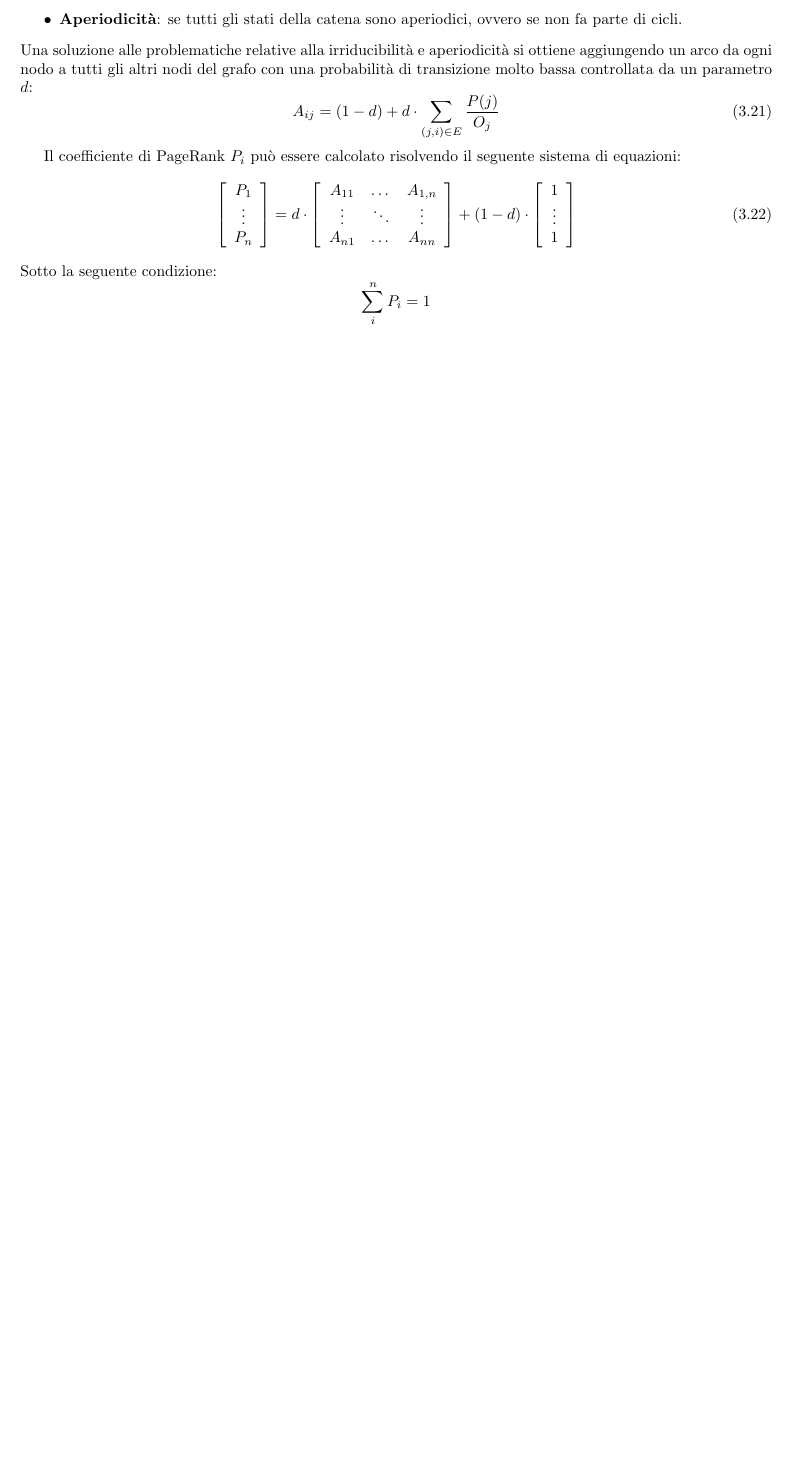
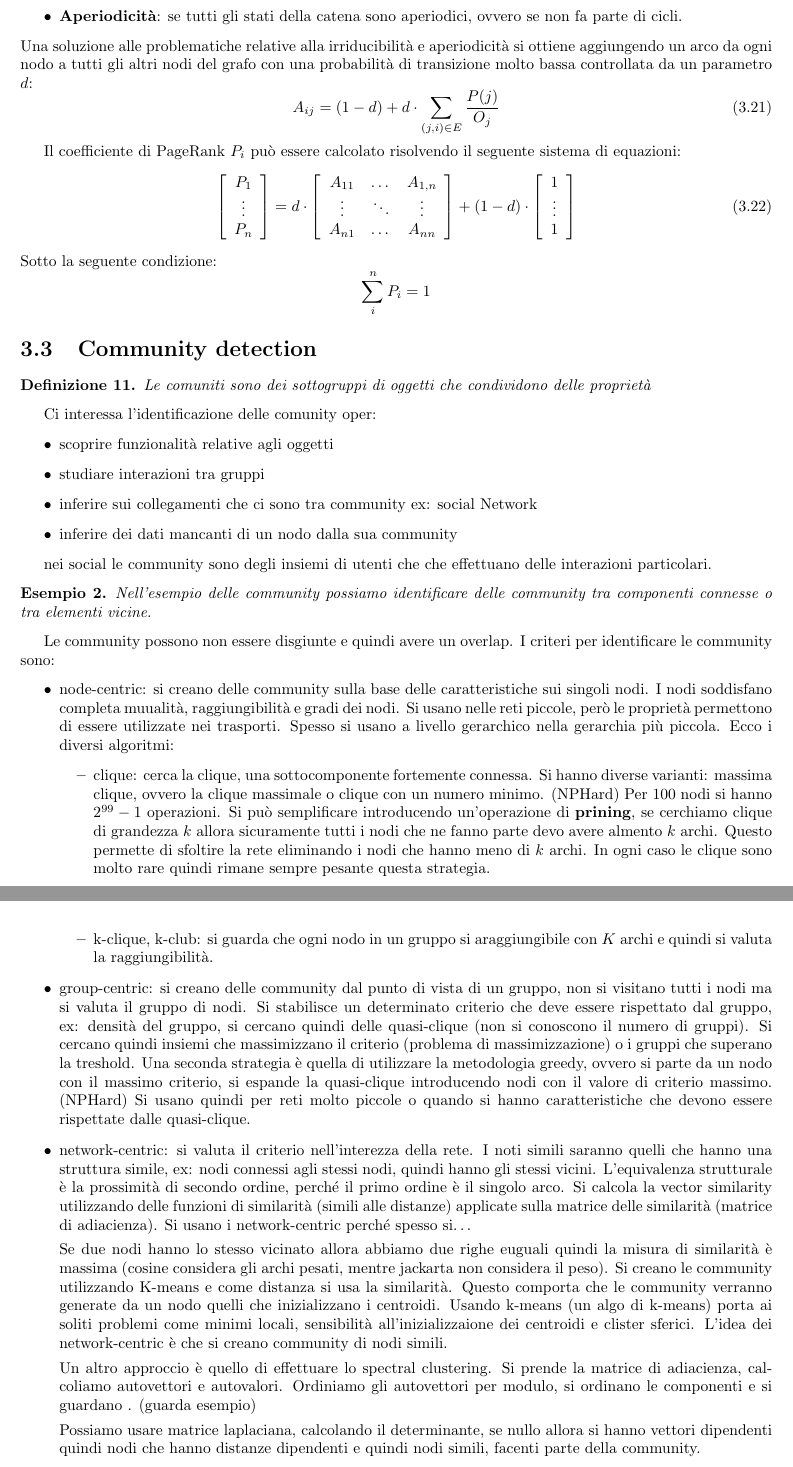
Before and after one commit to TommasoFerrario18/Appunti, a LaTeX thesis (2_anno/DA/main.tex, which reads 2_anno/DA/chapters/Network.tex): part of page 16 of 16 before the commit and two parts of pages 16 and 17 of 17 after it, the two joined at a grey line, cut so that both start at the same text, the shorter picture padded with empty space. Compiled offline with pdfLaTeX.

Commit message:
appunti sistemi complessi e data analitics

```diff
--- a/2_anno/DA/chapters/Network.tex
+++ b/2_anno/DA/chapters/Network.tex
@@ -421,3 +421,79 @@ Sotto la seguente condizione:
 \begin{equation*}
     \sum_{i}^n P_i = 1
 \end{equation*}
+
+
+\section{Community detection}
+
+\begin{definizione}
+    Le comuniti sono dei sottogruppi di oggetti che condividono delle proprietà
+\end{definizione}
+
+Ci interessa l'identificazione delle comunity oper:
+\begin{itemize}
+    \item scoprire funzionalità relative agli oggetti
+    \item studiare interazioni tra gruppi
+    \item inferire sui collegamenti che ci sono tra community ex: social Network
+    \item inferire dei dati mancanti di un nodo dalla sua community
+\end{itemize}
+
+nei social le community sono degli insiemi di utenti che che effettuano delle
+interazioni particolari.
+
+\begin{esempio}
+    Nell'esempio delle community possiamo identificare delle community tra
+    componenti connesse o tra elementi vicine.
+\end{esempio}
+
+Le community possono non essere disgiunte e quindi avere un overlap.
+I criteri per identificare le community sono:
+\begin{itemize}
+    \item node-centric: si creano delle community sulla base delle caratteristiche
+    sui singoli nodi. I nodi soddisfano completa muualità, raggiungibilità e gradi
+    dei nodi. Si usano nelle reti piccole, però le proprietà permettono di essere
+    utilizzate nei trasporti. Spesso si usano a livello gerarchico nella gerarchia
+    più piccola. Ecco i diversi algoritmi:
+    \begin{itemize}
+        \item clique: cerca la clique, una sottocomponente fortemente connessa.
+        Si hanno diverse varianti: massima clique, ovvero la clique massimale o clique
+        con un numero minimo. (NPHard) Per $100$ nodi si hanno $2^{99}-1$ operazioni.
+        Si può semplificare introducendo un'operazione di \textbf{prining}, se cerchiamo
+        clique di grandezza $k$ allora sicuramente tutti i nodi che ne fanno parte
+        devo avere almento $k$ archi. Questo permette di sfoltire la rete eliminando
+        i nodi che hanno meno di $k$ archi. In ogni caso le clique sono molto rare
+        quindi rimane sempre pesante questa strategia.
+        \item k-clique, k-club: si guarda che ogni nodo in un gruppo si araggiungibile con $K$
+        archi e quindi si valuta la raggiungibilità.
+    \end{itemize}
+    \item group-centric: si creano delle community dal punto di vista di un gruppo,
+    non si visitano tutti i nodi ma si valuta il gruppo di nodi. Si stabilisce
+    un determinato criterio che deve essere rispettato dal gruppo, ex: densità del
+    gruppo, si cercano quindi delle quasi-clique (non si conoscono il numero di gruppi). Si cercano quindi insiemi che
+    massimizzano il criterio (problema di massimizzazione) o i gruppi che superano
+    la treshold. Una seconda strategia è quella di utilizzare la metodologia greedy,
+    ovvero si parte da un nodo con il massimo criterio, si espande la quasi-clique
+    introducendo nodi con il valore di criterio massimo. (NPHard) Si usano quindi
+    per reti molto piccole o quando si hanno caratteristiche che devono essere
+    rispettate dalle quasi-clique.
+    \item network-centric: si valuta il criterio nell'interezza della rete. I noti
+    simili saranno quelli che hanno una struttura simile, ex: nodi connessi agli stessi nodi,
+    quindi hanno gli stessi vicini. L'equivalenza strutturale è la prossimità di
+    secondo ordine, perché il primo ordine è il singolo arco. Si calcola la vector
+    similarity utilizzando delle funzioni di similarità (simili alle distanze) applicate sulla matrice delle similarità
+    (matrice di adiacienza). Si usano i network-centric perché spesso si\dots
+
+    Se due nodi hanno lo stesso vicinato allora abbiamo due righe euguali quindi
+    la misura di similarità è massima (cosine considera gli archi pesati, mentre jackarta
+    non considera il peso). Si creano le community utilizzando K-means e come distanza
+    si usa la similarità. Questo comporta che le community verranno generate da un
+    nodo quelli che inizializzano i centroidi. Usando k-means (un algo di k-means) porta ai soliti
+    problemi come minimi locali, sensibilità all'inizializzaione dei centroidi e
+    clister sferici. L'idea dei network-centric è che si creano community di nodi simili.
+
+    Un altro approccio è quello di effettuare lo spectral clustering. Si prende
+    la matrice di adiacienza, calcoliamo autovettori e autovalori. Ordiniamo gli
+    autovettori per modulo, si ordinano le componenti e si guardano . (guarda esempio)
+
+    Possiamo usare matrice laplaciana, calcolando il determinante, se nullo allora
+    si hanno vettori dipendenti quindi nodi che hanno distanze dipendenti e quindi
+    nodi simili, facenti parte della community.
```
Also changed, not shown: 2_anno/DA/chapters/Network.tex (17 more changed lines).
